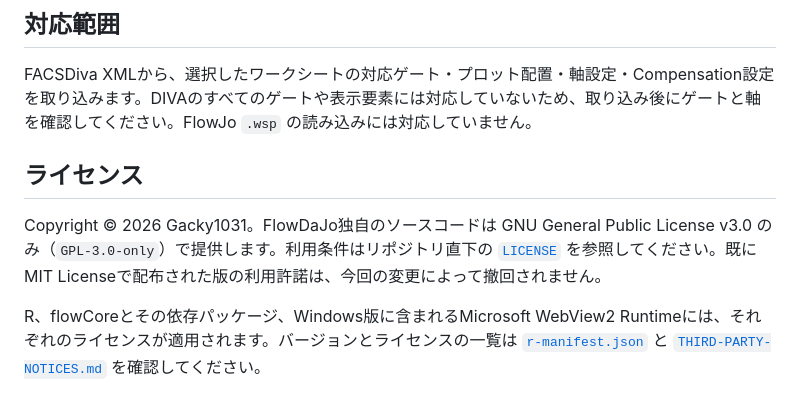
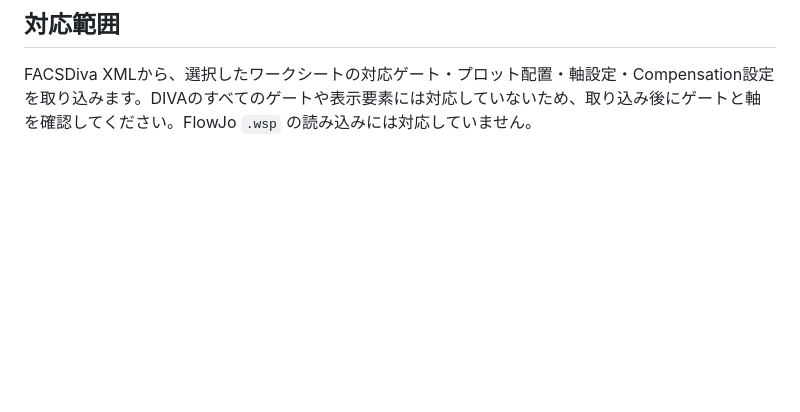
Before and after one commit to Gacky1031/FlowDaJo, a Markdown page: README.md, the part around the change. GitHub-like rendering; blank space fills up the shorter version.

Commit message:
Update README to remove license section
Removed license and dependency information from README.

```diff
--- a/README.md
+++ b/README.md
@@ -36,9 +36,3 @@ GlobalとNormalは別々のワークシートです。Globalで共通の分画
 ## 対応範囲
 
 FACSDiva XMLから、選択したワークシートの対応ゲート・プロット配置・軸設定・Compensation設定を取り込みます。DIVAのすべてのゲートや表示要素には対応していないため、取り込み後にゲートと軸を確認してください。FlowJo `.wsp` の読み込みには対応していません。
-
-## ライセンス
-
-Copyright © 2026 Gacky1031。FlowDaJo独自のソースコードは GNU General Public License v3.0 のみ（`GPL-3.0-only`）で提供します。利用条件はリポジトリ直下の [`LICENSE`](LICENSE) を参照してください。既にMIT Licenseで配布された版の利用許諾は、今回の変更によって撤回されません。
-
-R、flowCoreとその依存パッケージ、Windows版に含まれるMicrosoft WebView2 Runtimeには、それぞれのライセンスが適用されます。バージョンとライセンスの一覧は [`r-manifest.json`](src-tauri/runtime/r-manifest.json) と [`THIRD-PARTY-NOTICES.md`](src-tauri/runtime/THIRD-PARTY-NOTICES.md) を確認してください。
```
